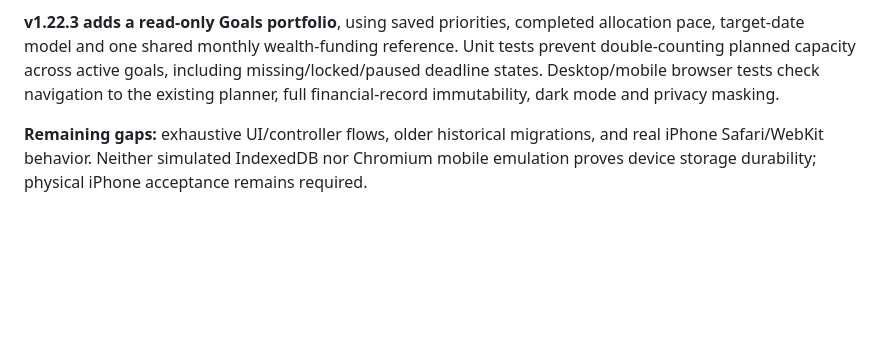
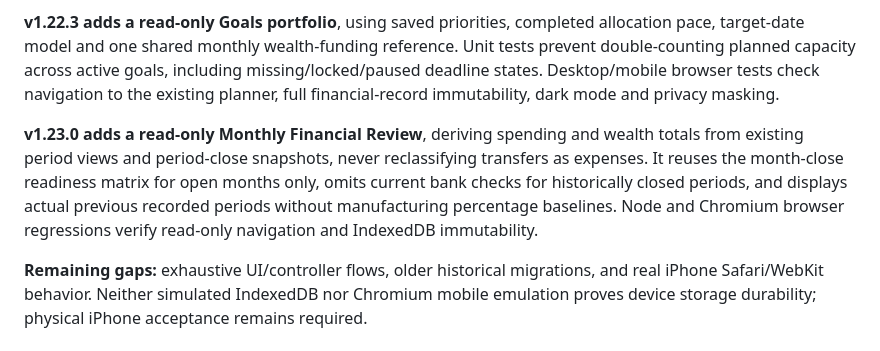
Before and after one commit to YabaCodes/wealth-os, a Markdown page: docs/RELIABILITY.md, the part around the change. Rendered like a GitHub page; blank space fills up the shorter version.

Commit message:
v1.23.0: release metadata and docs for Monthly Review in docs/RELIABILITY.md

```diff
--- a/docs/RELIABILITY.md
+++ b/docs/RELIABILITY.md
@@ -53,4 +53,6 @@ The Node test suite covers pure accounting calculations, Special Budget / Busine
 
 **v1.22.3 adds a read-only Goals portfolio**, using saved priorities, completed allocation pace, target-date model and one shared monthly wealth-funding reference. Unit tests prevent double-counting planned capacity across active goals, including missing/locked/paused deadline states. Desktop/mobile browser tests check navigation to the existing planner, full financial-record immutability, dark mode and privacy masking.
 
+**v1.23.0 adds a read-only Monthly Financial Review**, deriving spending and wealth totals from existing period views and period-close snapshots, never reclassifying transfers as expenses. It reuses the month-close readiness matrix for open months only, omits current bank checks for historically closed periods, and displays actual previous recorded periods without manufacturing percentage baselines. Node and Chromium browser regressions verify read-only navigation and IndexedDB immutability.
+
 **Remaining gaps:** exhaustive UI/controller flows, older historical migrations, and real iPhone Safari/WebKit behavior. Neither simulated IndexedDB nor Chromium mobile emulation proves device storage durability; physical iPhone acceptance remains required.
```
